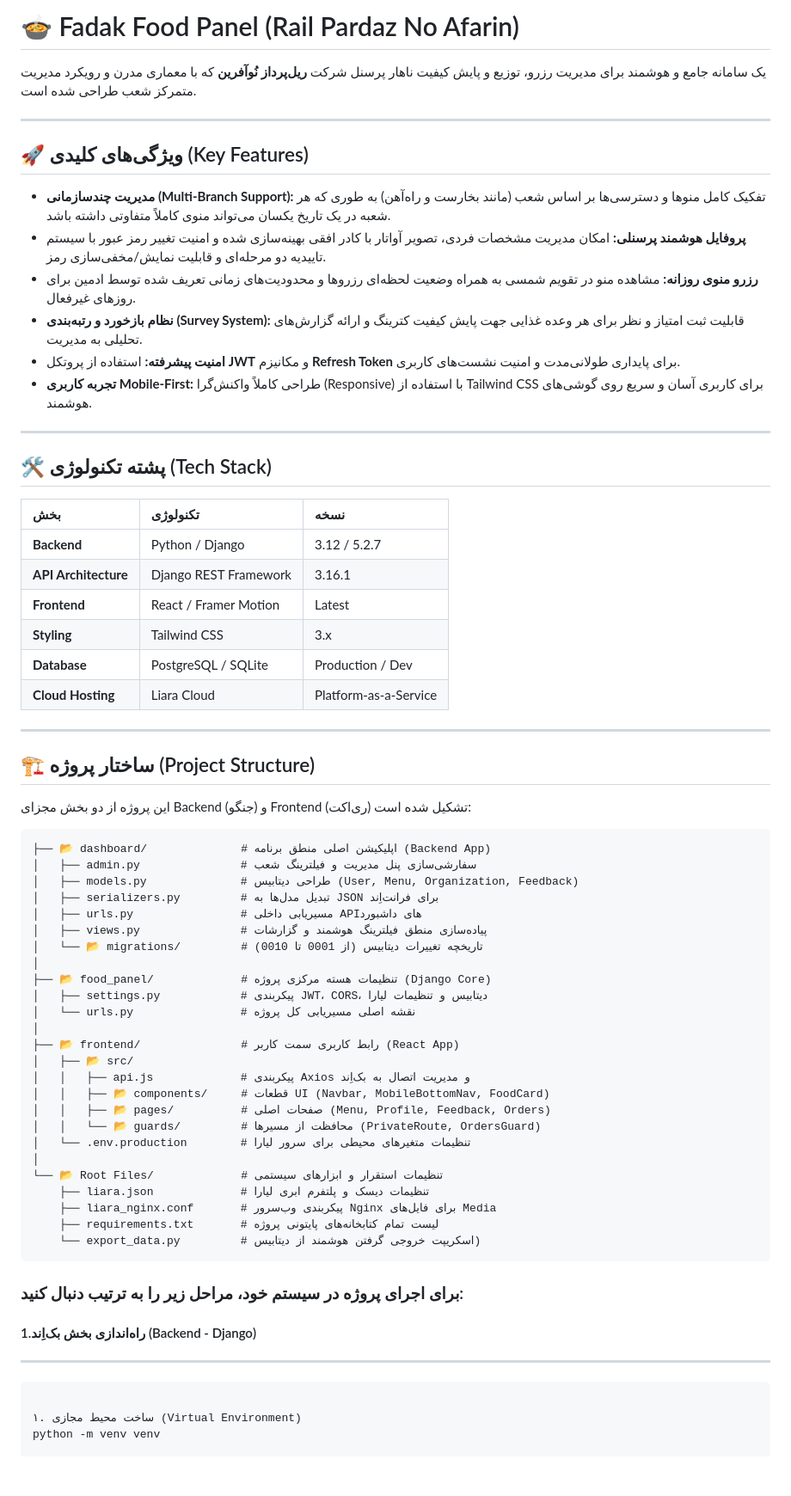
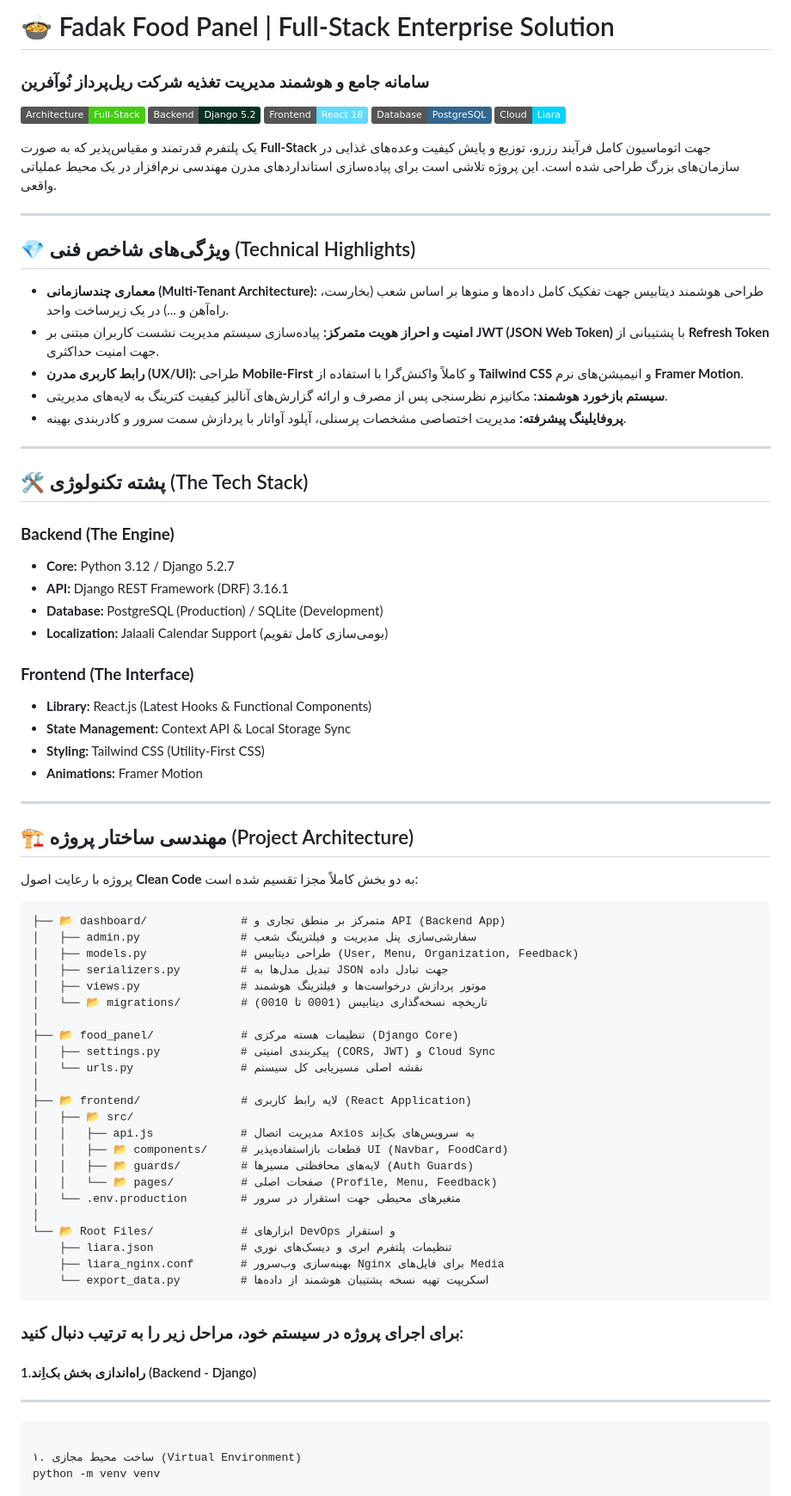
Before and after one commit to ALIshabani77/FoodPanel, a Markdown page: README.md, the part around the change. Shown at 86% size. Drawn GitHub-style; badges without logos; blank space fills up the shorter version.

````diff
--- a/README.md
+++ b/README.md
@@ -1,67 +1,76 @@
-# 🍲 Fadak Food Panel (Rail Pardaz No Afarin)
+# 🍲 Fadak Food Panel | Full-Stack Enterprise Solution
+### سامانه جامع و هوشمند مدیریت تغذیه شرکت ریل‌پرداز نُوآفرین
 
-یک سامانه جامع و هوشمند برای مدیریت رزرو، توزیع و پایش کیفیت ناهار پرسنل شرکت **ریل‌پرداز نُوآفرین** که با معماری مدرن و رویکرد مدیریت متمرکز شعب طراحی شده است.
+![Full Stack](https://img.shields.io/badge/Architecture-Full--Stack-brightgreen)
+![Django](https://img.shields.io/badge/Backend-Django%205.2-092e20)
+![React](https://img.shields.io/badge/Frontend-React%2018-61dafb)
+![PostgreSQL](https://img.shields.io/badge/Database-PostgreSQL-336791)
+![Deployment](https://img.shields.io/badge/Cloud-Liara-00d3ff)
+
+یک پلتفرم قدرتمند و مقیاس‌پذیر که به صورت **Full-Stack** جهت اتوماسیون کامل فرآیند رزرو، توزیع و پایش کیفیت وعده‌های غذایی در سازمان‌های بزرگ طراحی شده است. این پروژه تلاشی است برای پیاده‌سازی استانداردهای مدرن مهندسی نرم‌افزار در یک محیط عملیاتی واقعی.
 
 ---
 
-## 🚀 ویژگی‌های کلیدی (Key Features)
+## 💎 ویژگی‌های شاخص فنی (Technical Highlights)
 
-* **مدیریت چند‌سازمانی (Multi-Branch Support):** تفکیک کامل منوها و دسترسی‌ها بر اساس شعب (مانند بخارست و راه‌آهن) به طوری که هر شعبه در یک تاریخ یکسان می‌تواند منوی کاملاً متفاوتی داشته باشد.
-* **پروفایل هوشمند پرسنلی:** امکان مدیریت مشخصات فردی، تصویر آواتار با کادر افقی بهینه‌سازی شده و امنیت تغییر رمز عبور با سیستم تاییدیه دو مرحله‌ای و قابلیت نمایش/مخفی‌سازی رمز.
-* **رزرو منوی روزانه:** مشاهده منو در تقویم شمسی به همراه وضعیت لحظه‌ای رزروها و محدودیت‌های زمانی تعریف شده توسط ادمین برای روزهای غیرفعال.
-* **نظام بازخورد و رتبه‌بندی (Survey System):** قابلیت ثبت امتیاز و نظر برای هر وعده غذایی جهت پایش کیفیت کترینگ و ارائه گزارش‌های تحلیلی به مدیریت.
-* **امنیت پیشرفته:** استفاده از پروتکل **JWT** و مکانیزم **Refresh Token** برای پایداری طولانی‌مدت و امنیت نشست‌های کاربری.
-* **تجربه کاربری Mobile-First:** طراحی کاملاً واکنش‌گرا (Responsive) با استفاده از Tailwind CSS برای کاربری آسان و سریع روی گوشی‌های هوشمند.
+* **معماری چند‌سازمانی (Multi-Tenant Architecture):** طراحی هوشمند دیتابیس جهت تفکیک کامل داده‌ها و منوها بر اساس شعب (بخارست، راه‌آهن و ...) در یک زیرساخت واحد.
+* **امنیت و احراز هویت متمرکز:** پیاده‌سازی سیستم مدیریت نشست کاربران مبتنی بر **JWT (JSON Web Token)** با پشتیبانی از **Refresh Token** جهت امنیت حداکثری.
+* **رابط کاربری مدرن (UX/UI):** طراحی **Mobile-First** و کاملاً واکنش‌گرا با استفاده از **Tailwind CSS** و انیمیشن‌های نرم **Framer Motion**.
+* **سیستم بازخورد هوشمند:** مکانیزم نظرسنجی پس از مصرف و ارائه گزارش‌های آنالیز کیفیت کترینگ به لایه‌های مدیریتی.
+* **پروفایلینگ پیشرفته:** مدیریت اختصاصی مشخصات پرسنلی، آپلود آواتار با پردازش سمت سرور و کادربندی بهینه.
 
 ---
 
-## 🛠 پشته تکنولوژی (Tech Stack)
+## 🛠️ پشته تکنولوژی (The Tech Stack)
 
-| بخش | تکنولوژی | نسخه |
-| :--- | :--- | :--- |
-| **Backend** | Python / Django | 3.12 / 5.2.7 |
-| **API Architecture** | Django REST Framework | 3.16.1 |
-| **Frontend** | React / Framer Motion | Latest |
-| **Styling** | Tailwind CSS | 3.x |
-| **Database** | PostgreSQL / SQLite | Production / Dev |
-| **Cloud Hosting** | Liara Cloud | Platform-as-a-Service |
+### **Backend (The Engine)**
+* **Core:** Python 3.12 / Django 5.2.7
+* **API:** Django REST Framework (DRF) 3.16.1
+* **Database:** PostgreSQL (Production) / SQLite (Development)
+* **Localization:** Jalaali Calendar Support (بومی‌سازی کامل تقویم)
+
+### **Frontend (The Interface)**
+* **Library:** React.js (Latest Hooks & Functional Components)
+* **State Management:** Context API & Local Storage Sync
+* **Styling:** Tailwind CSS (Utility-First CSS)
+* **Animations:** Framer Motion
 
 ---
-## 🏗️ ساختار پروژه (Project Structure)
 
-این پروژه از دو بخش مجزای Backend (جنگو) و Frontend (ری‌اکت) تشکیل شده است:
+## 🏗️ مهندسی ساختار پروژه (Project Architecture)
+
+پروژه با رعایت اصول **Clean Code** به دو بخش کاملاً مجزا تقسیم شده است:
 
 ```text
-├── 📂 dashboard/              # اپلیکیشن اصلی منطق برنامه (Backend App)
+├── 📂 dashboard/              # متمرکز بر منطق تجاری و API (Backend App)
 │   ├── admin.py               # سفارشی‌سازی پنل مدیریت و فیلترینگ شعب
 │   ├── models.py              # طراحی دیتابیس (User, Menu, Organization, Feedback)
-│   ├── serializers.py         # تبدیل مدل‌ها به JSON برای فرانت‌اِند
-│   ├── urls.py                # مسیریابی داخلی APIهای داشبورد
-│   ├── views.py               # پیاده‌سازی منطق فیلترینگ هوشمند و گزارشات
-│   └── 📂 migrations/         # تاریخچه تغییرات دیتابیس (از 0001 تا 0010)
+│   ├── serializers.py         # تبدیل مدل‌ها به JSON جهت تبادل داده
+│   ├── views.py               # موتور پردازش درخواست‌ها و فیلترینگ هوشمند
+│   └── 📂 migrations/         # تاریخچه نسخه‌گذاری دیتابیس (0001 تا 0010)
 │
-├── 📂 food_panel/             # تنظیمات هسته مرکزی پروژه (Django Core)
-│   ├── settings.py            # پیکربندی JWT، CORS، دیتابیس و تنظیمات لیارا
-│   └── urls.py                # نقشه اصلی مسیریابی کل پروژه
+├── 📂 food_panel/             # تنظیمات هسته مرکزی (Django Core)
+│   ├── settings.py            # پیکربندی امنیتی (CORS, JWT) و Cloud Sync
+│   └── urls.py                # نقشه اصلی مسیریابی کل سیستم
 │
-├── 📂 frontend/               # رابط کاربری سمت کاربر (React App)
+├── 📂 frontend/               # لایه رابط کاربری (React Application)
 │   ├── 📂 src/
-│   │   ├── api.js             # پیکربندی Axios و مدیریت اتصال به بک‌اِند
-│   │   ├── 📂 components/     # قطعات UI (Navbar, MobileBottomNav, FoodCard)
-│   │   ├── 📂 pages/          # صفحات اصلی (Menu, Profile, Feedback, Orders)
-│   │   └── 📂 guards/         # محافظت از مسیرها (PrivateRoute, OrdersGuard)
-│   └── .env.production        # تنظیمات متغیرهای محیطی برای سرور لیارا
+│   │   ├── api.js             # مدیریت اتصال Axios به سرویس‌های بک‌اِند
+│   │   ├── 📂 components/     # قطعات بازاستفاده‌پذیر UI (Navbar, FoodCard)
+│   │   ├── 📂 guards/         # لایه‌های محافظتی مسیرها (Auth Guards)
+│   │   └── 📂 pages/          # صفحات اصلی (Profile, Menu, Feedback)
+│   └── .env.production        # متغیرهای محیطی جهت استقرار در سرور
 │
-└── 📂 Root Files/             # تنظیمات استقرار و ابزارهای سیستمی
-    ├── liara.json             # تنظیمات دیسک و پلتفرم ابری لیارا
-    ├── liara_nginx.conf       # پیکربندی وب‌سرور Nginx برای فایل‌های Media
-    ├── requirements.txt       # لیست تمام کتابخانه‌های پایتونی پروژه
-    └── export_data.py         # اسکریپت خروجی گرفتن هوشمند از دیتابیس)
+└── 📂 Root Files/             # ابزارهای DevOps و استقرار
+    ├── liara.json             # تنظیمات پلتفرم ابری و دیسک‌های نوری
+    ├── liara_nginx.conf       # بهینه‌سازی وب‌سرور Nginx برای فایل‌های Media
+    └── export_data.py         # اسکریپت تهیه نسخه پشتیبان هوشمند از داده‌ها
 ```
 
  ### برای اجرای پروژه در سیستم خود، مراحل زیر را به ترتیب دنبال کنید:
  #### 1.راه‌اندازی بخش بک‌اِند (Backend - Django)
  ---
+
 
  ```text
 
````
